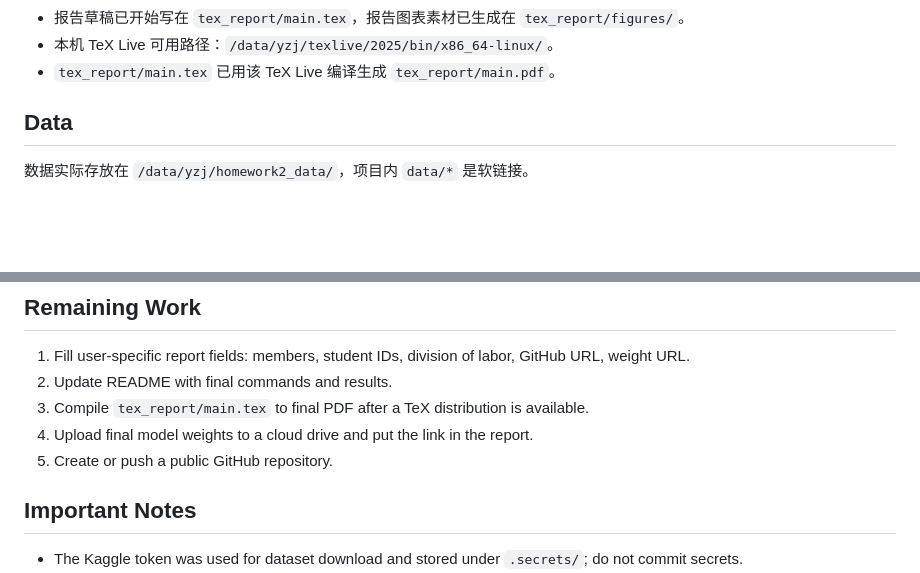
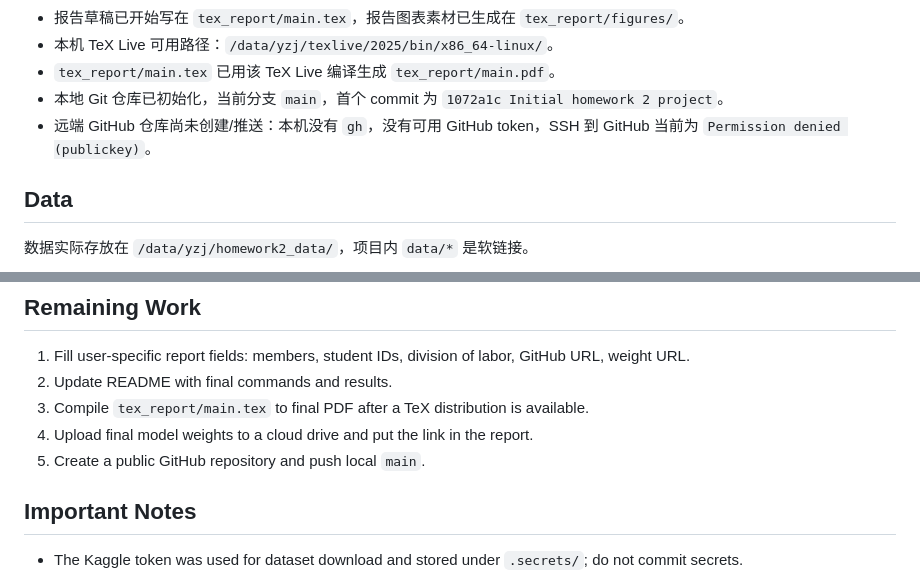
Before and after one commit to zj-yao/Homework_2, a Markdown page: PROGRESS.md, 2 parts joined by grey strips. GitHub-like rendering; blank space fills up the shorter version.

Commit message:
Document GitHub setup status

```diff
--- a/PROGRESS.md
+++ b/PROGRESS.md
@@ -20,6 +20,8 @@ Last updated: 2026-05-01.
 - 报告草稿已开始写在 `tex_report/main.tex`，报告图表素材已生成在 `tex_report/figures/`。
 - 本机 TeX Live 可用路径：`/data/yzj/texlive/2025/bin/x86_64-linux/`。
 - `tex_report/main.tex` 已用该 TeX Live 编译生成 `tex_report/main.pdf`。
+- 本地 Git 仓库已初始化，当前分支 `main`，首个 commit 为 `1072a1c Initial homework 2 project`。
+- 远端 GitHub 仓库尚未创建/推送：本机没有 `gh`，没有可用 GitHub token，SSH 到 GitHub 当前为 `Permission denied (publickey)`。
 
 ## Data
 
@@ -192,7 +194,7 @@ Items still requiring user-provided information before final submission:
 2. Update README with final commands and results.
 3. Compile `tex_report/main.tex` to final PDF after a TeX distribution is available.
 4. Upload final model weights to a cloud drive and put the link in the report.
-5. Create or push a public GitHub repository.
+5. Create a public GitHub repository and push local `main`.
 
 ## Important Notes
 
```
